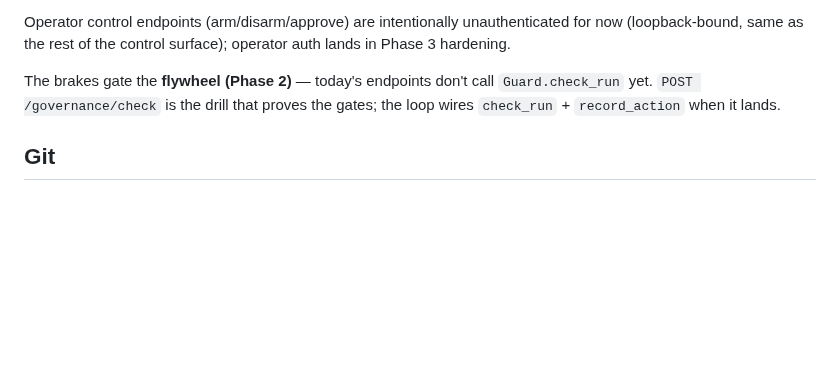
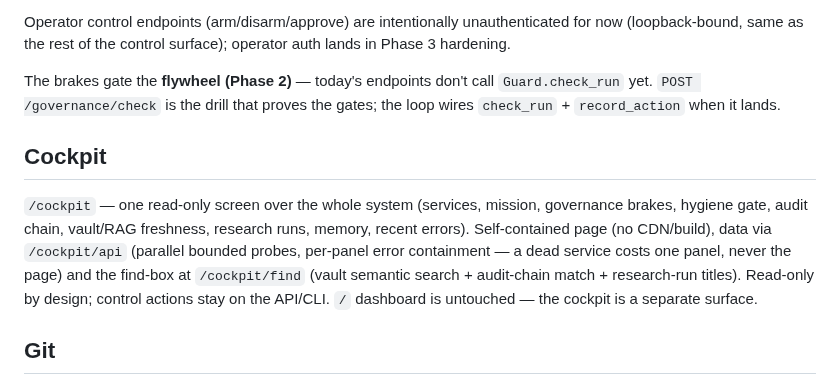
Before and after one commit to lordwilsonDev/msb-v3, a Markdown page: CLAUDE.md, the part around the change. Drawn GitHub-style; blank space fills up the shorter version.

Commit message:
docs: Phase 1 cockpit plan + CLAUDE.md Cockpit section

```diff
--- a/CLAUDE.md
+++ b/CLAUDE.md
@@ -110,6 +110,17 @@ The brakes gate the **flywheel (Phase 2)** — today's endpoints don't call
 `Guard.check_run` yet. `POST /governance/check` is the drill that proves
 the gates; the loop wires `check_run` + `record_action` when it lands.
 
+## Cockpit
+
+`/cockpit` — one read-only screen over the whole system (services, mission,
+governance brakes, hygiene gate, audit chain, vault/RAG freshness, research
+runs, memory, recent errors). Self-contained page (no CDN/build), data via
+`/cockpit/api` (parallel bounded probes, per-panel error containment — a dead
+service costs one panel, never the page) and the find-box at `/cockpit/find`
+(vault semantic search + audit-chain match + research-run titles).
+Read-only by design; control actions stay on the API/CLI. `/` dashboard is
+untouched — the cockpit is a separate surface.
+
 ## Git
 
 Dual-push: `origin` and `sovereign_intelligence_core` both point to `https://github.com/lordwilsonDev/msb-v3.git`.
```
Also changed, not shown: 1 other file.
